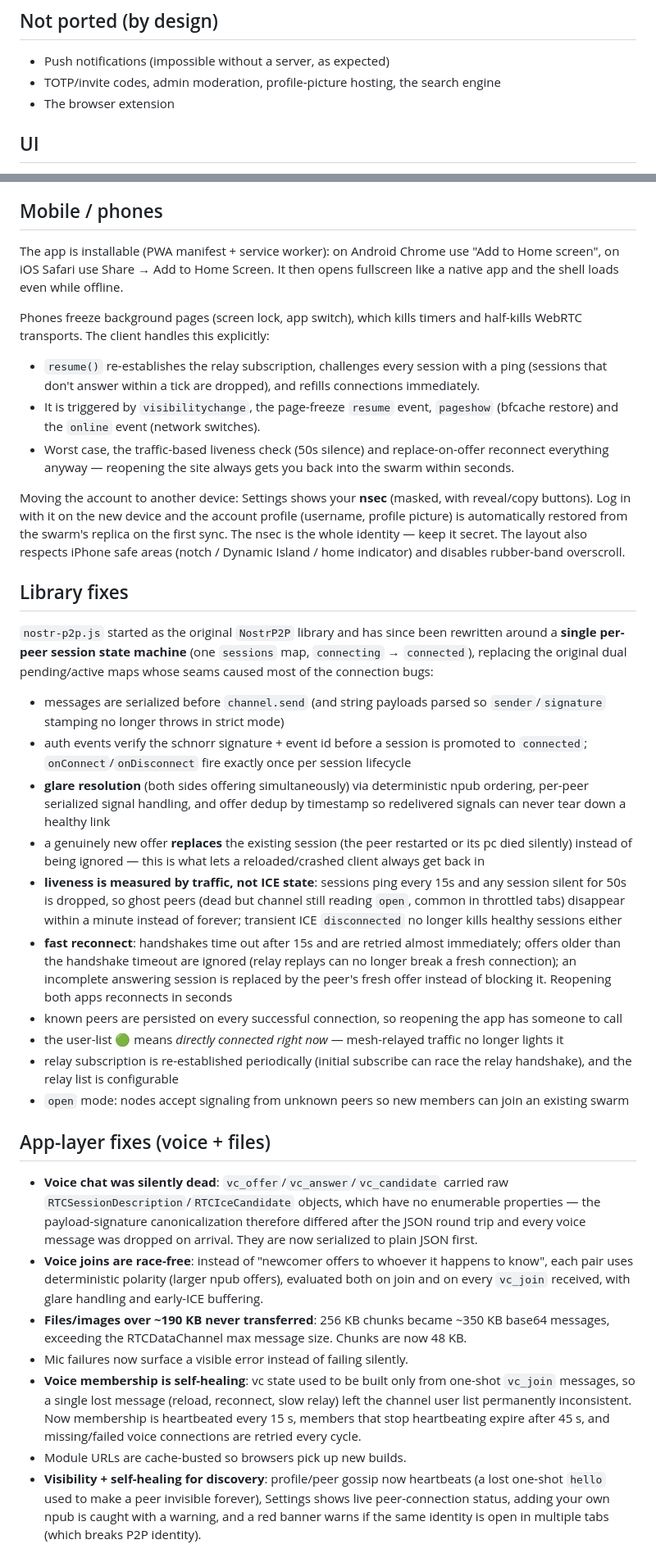
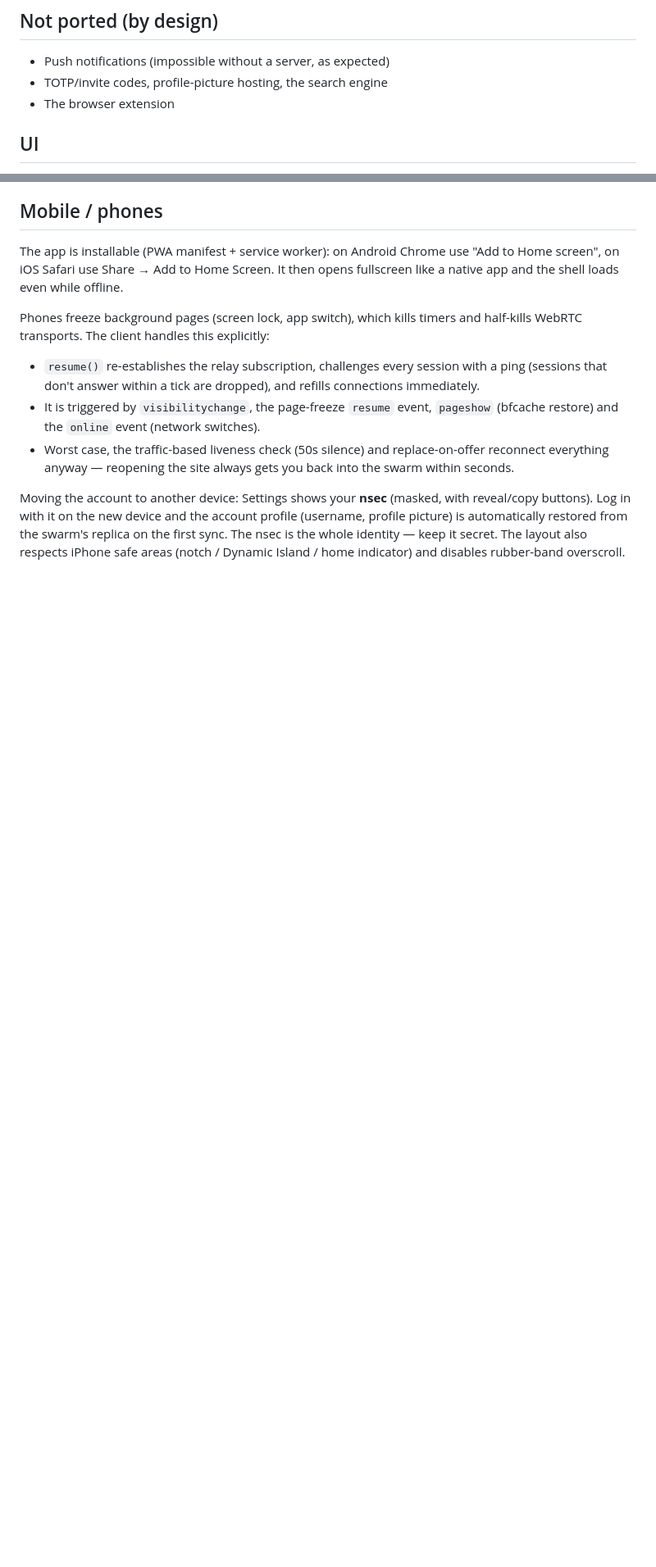
Before and after one commit to HommelWater/Bombus, a Markdown page: README.md, 2 parts joined by grey strips. Shown at 82% size. Drawn GitHub-style; blank space fills up the shorter version.

Commit message:
remove stuff from readme

```diff
--- a/README.md
+++ b/README.md
@@ -115,7 +115,7 @@ than the public defaults.
 ## Not ported (by design)
 
 - Push notifications (impossible without a server, as expected)
-- TOTP/invite codes, admin moderation, profile-picture hosting, the search engine
+- TOTP/invite codes, profile-picture hosting, the search engine
 - The browser extension
 
 ## UI
@@ -151,67 +151,3 @@ profile (username, profile picture) is automatically restored from the
 swarm's replica on the first sync. The nsec is the whole identity — keep it
 secret. The layout also respects iPhone safe areas (notch / Dynamic Island /
 home indicator) and disables rubber-band overscroll.
-
-## Library fixes
-
-`nostr-p2p.js` started as the original `NostrP2P` library and has since been
-rewritten around a **single per-peer session state machine** (one `sessions`
-map, `connecting` → `connected`), replacing the original dual pending/active
-maps whose seams caused most of the connection bugs:
-
-- messages are serialized before `channel.send` (and string payloads parsed so
-  `sender`/`signature` stamping no longer throws in strict mode)
-- auth events verify the schnorr signature + event id before a session is
-  promoted to `connected`; `onConnect`/`onDisconnect` fire exactly once per
-  session lifecycle
-- **glare resolution** (both sides offering simultaneously) via deterministic
-  npub ordering, per-peer serialized signal handling, and offer dedup by
-  timestamp so redelivered signals can never tear down a healthy link
-- a genuinely new offer **replaces** the existing session (the peer restarted
-  or its pc died silently) instead of being ignored — this is what lets a
-  reloaded/crashed client always get back in
-- **liveness is measured by traffic, not ICE state**: sessions ping every 15s
-  and any session silent for 50s is dropped, so ghost peers (dead but
-  channel still reading `open`, common in throttled tabs) disappear within a
-  minute instead of forever; transient ICE `disconnected` no longer kills
-  healthy sessions either
-- **fast reconnect**: handshakes time out after 15s and are retried almost
-  immediately; offers older than the handshake timeout are ignored (relay
-  replays can no longer break a fresh connection); an incomplete answering
-  session is replaced by the peer's fresh offer instead of blocking it.
-  Reopening both apps reconnects in seconds
-- known peers are persisted on every successful connection, so reopening the
-  app has someone to call
-- the user-list 🟢 means *directly connected right now* — mesh-relayed
-  traffic no longer lights it
-- relay subscription is re-established periodically (initial subscribe can race
-  the relay handshake), and the relay list is configurable
-- `open` mode: nodes accept signaling from unknown peers so new members can
-  join an existing swarm
-
-## App-layer fixes (voice + files)
-
-- **Voice chat was silently dead**: `vc_offer`/`vc_answer`/`vc_candidate`
-  carried raw `RTCSessionDescription`/`RTCIceCandidate` objects, which have no
-  enumerable properties — the payload-signature canonicalization therefore
-  differed after the JSON round trip and every voice message was dropped on
-  arrival. They are now serialized to plain JSON first.
-- **Voice joins are race-free**: instead of "newcomer offers to whoever it
-  happens to know", each pair uses deterministic polarity (larger npub offers),
-  evaluated both on join and on every `vc_join` received, with glare handling
-  and early-ICE buffering.
-- **Files/images over ~190 KB never transferred**: 256 KB chunks became ~350 KB
-  base64 messages, exceeding the RTCDataChannel max message size. Chunks are
-  now 48 KB.
-- Mic failures now surface a visible error instead of failing silently.
-- **Voice membership is self-healing**: vc state used to be built only from
-  one-shot `vc_join` messages, so a single lost message (reload, reconnect,
-  slow relay) left the channel user list permanently inconsistent. Now
-  membership is heartbeated every 15 s, members that stop heartbeating expire
-  after 45 s, and missing/failed voice connections are retried every cycle.
-- Module URLs are cache-busted so browsers pick up new builds.
-- **Visibility + self-healing for discovery**: profile/peer gossip now
-  heartbeats (a lost one-shot `hello` used to make a peer invisible forever),
-  Settings shows live peer-connection status, adding your own npub is caught
-  with a warning, and a red banner warns if the same identity is open in
-  multiple tabs (which breaks P2P identity).
```
